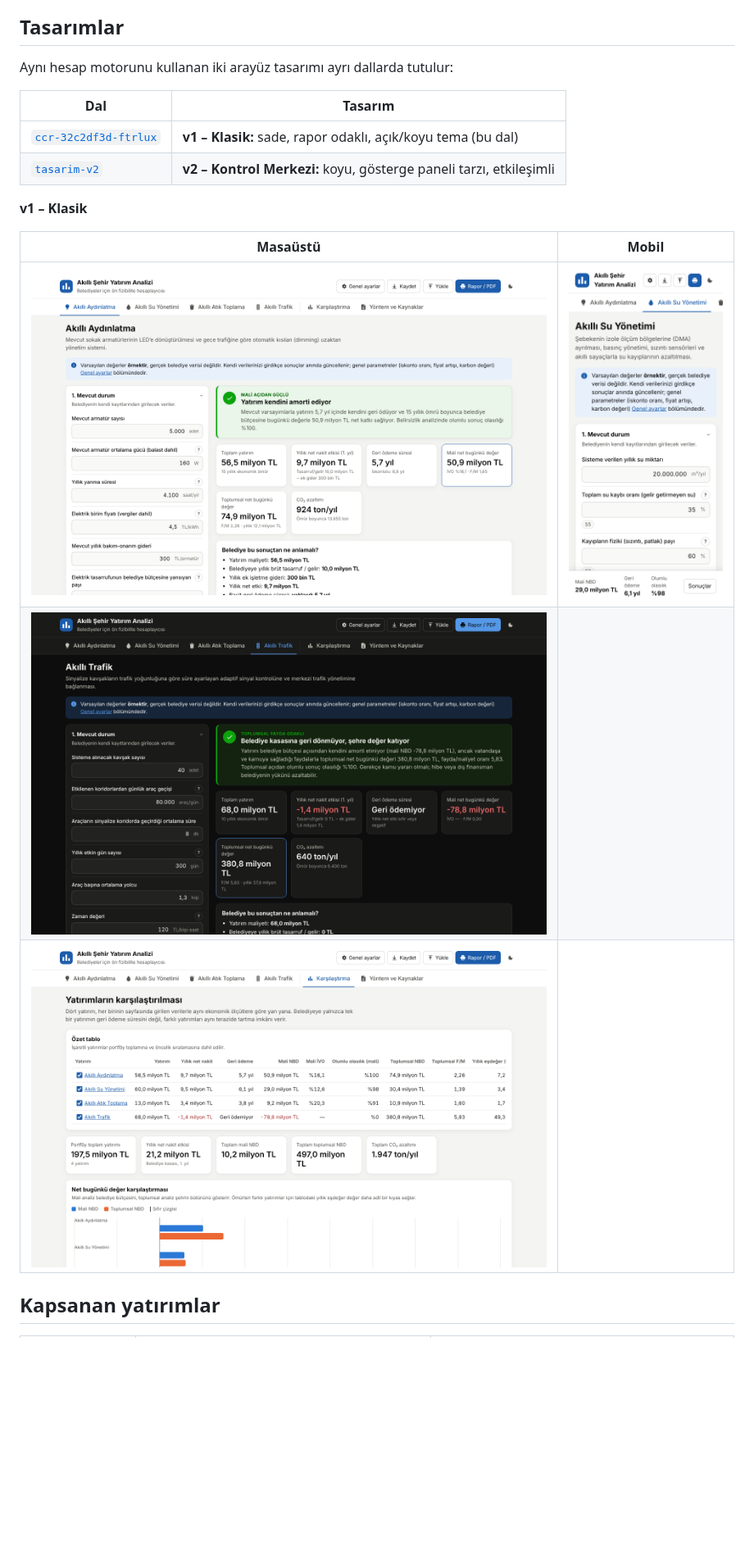
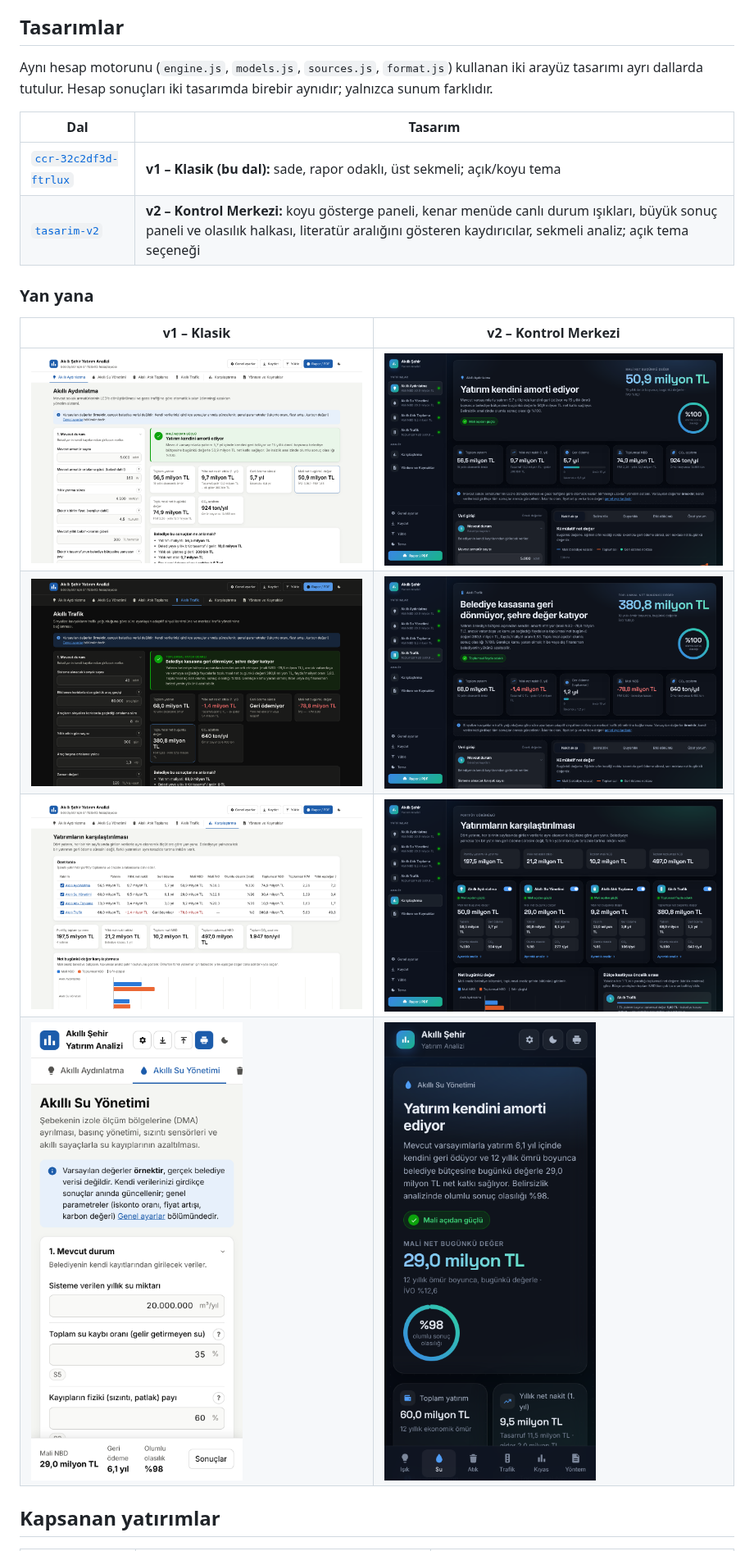
Before and after one commit to LecayTR/SmartCityCalculater, a Markdown page: README.md, the part around the change. Shown at 82% size. GitHub-like rendering; pictures changed too: docs/ekran-goruntuleri/v2-masaustu-aydinlatma.png (added), docs/ekran-goruntuleri/v2-masaustu-karsilastirma.png (added), docs/ekran-goruntuleri/v2-masaustu-trafik.png (added); blank space fills up the shorter version.

Commit message:
README: v1 ve v2 tasarımlarını yan yana göster
Co-Authored-By: Claude Opus 5.5 <noreply@anthropic.com>
Claude-Session: https://claude.ai/code/session_01UGpW8Y2KNmLDJh3DMHQ83h

```diff
--- a/README.md
+++ b/README.md
@@ -4,20 +4,21 @@ Belediye personeli ve yöneticileri için web tabanlı ön fizibilite hesaplayı
 
 ## Tasarımlar
 
-Aynı hesap motorunu kullanan iki arayüz tasarımı ayrı dallarda tutulur:
+Aynı hesap motorunu (`engine.js`, `models.js`, `sources.js`, `format.js`) kullanan iki arayüz tasarımı ayrı dallarda tutulur. Hesap sonuçları iki tasarımda birebir aynıdır; yalnızca sunum farklıdır.
 
 | Dal | Tasarım |
 |---|---|
-| [`ccr-32c2df3d-ftrlux`](../../tree/ccr-32c2df3d-ftrlux) | **v1 – Klasik:** sade, rapor odaklı, açık/koyu tema (bu dal) |
-| [`tasarim-v2`](../../tree/tasarim-v2) | **v2 – Kontrol Merkezi:** koyu, gösterge paneli tarzı, etkileşimli |
+| [`ccr-32c2df3d-ftrlux`](../../tree/ccr-32c2df3d-ftrlux) | **v1 – Klasik (bu dal):** sade, rapor odaklı, üst sekmeli; açık/koyu tema |
+| [`tasarim-v2`](../../tree/tasarim-v2) | **v2 – Kontrol Merkezi:** koyu gösterge paneli, kenar menüde canlı durum ışıkları, büyük sonuç paneli ve olasılık halkası, literatür aralığını gösteren kaydırıcılar, sekmeli analiz; açık tema seçeneği |
 
-**v1 – Klasik**
+### Yan yana
 
-| Masaüstü | Mobil |
+| v1 – Klasik | v2 – Kontrol Merkezi |
 |---|---|
-| ![v1 aydınlatma](docs/ekran-goruntuleri/v1-masaustu-aydinlatma.png) | <img src="docs/ekran-goruntuleri/v1-mobil-su.png" width="260" alt="v1 mobil"> |
-| ![v1 trafik, koyu tema](docs/ekran-goruntuleri/v1-masaustu-trafik.png) | |
-| ![v1 karşılaştırma](docs/ekran-goruntuleri/v1-masaustu-karsilastirma.png) | |
+| ![v1 aydınlatma](docs/ekran-goruntuleri/v1-masaustu-aydinlatma.png) | ![v2 aydınlatma](docs/ekran-goruntuleri/v2-masaustu-aydinlatma.png) |
+| ![v1 trafik](docs/ekran-goruntuleri/v1-masaustu-trafik.png) | ![v2 trafik](docs/ekran-goruntuleri/v2-masaustu-trafik.png) |
+| ![v1 karşılaştırma](docs/ekran-goruntuleri/v1-masaustu-karsilastirma.png) | ![v2 karşılaştırma](docs/ekran-goruntuleri/v2-masaustu-karsilastirma.png) |
+| <img src="docs/ekran-goruntuleri/v1-mobil-su.png" width="260" alt="v1 mobil"> | <img src="docs/ekran-goruntuleri/v2-mobil-su.png" width="260" alt="v2 mobil"> |
 
 ## Kapsanan yatırımlar
 
```
Also changed, not shown: docs/ekran-goruntuleri/v2-masaustu-su-acik-tema.png (added).
